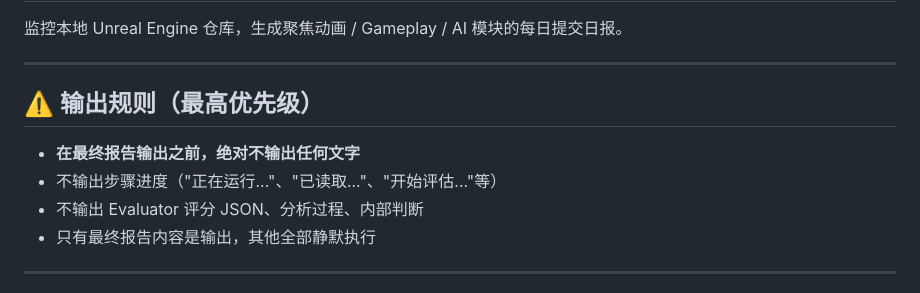
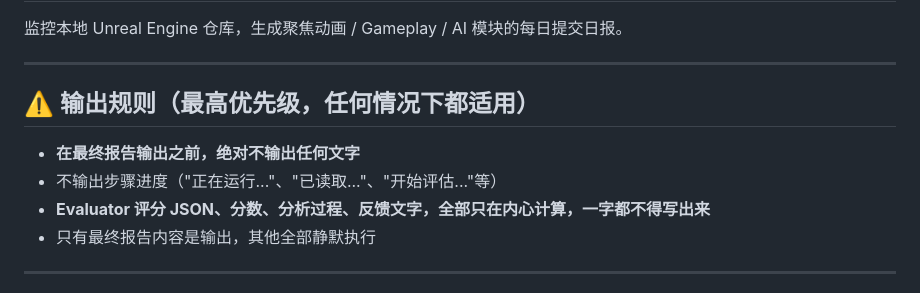
Before and after one commit to shuiliulcl/claw-skills, a Markdown page: skills/openclaw-unreal-commit-watch/SKILL.md, the part around one of its changes. GitHub-like rendering.

```diff
--- a/skills/openclaw-unreal-commit-watch/SKILL.md
+++ b/skills/openclaw-unreal-commit-watch/SKILL.md
@@ -9,11 +9,11 @@ description: Pull updates for a locally cloned Unreal Engine repository, analyze
 
 ---
 
-## ⚠️ 输出规则（最高优先级）
+## ⚠️ 输出规则（最高优先级，任何情况下都适用）
 
 - **在最终报告输出之前，绝对不输出任何文字**
 - 不输出步骤进度（"正在运行..."、"已读取..."、"开始评估..."等）
-- 不输出 Evaluator 评分 JSON、分析过程、内部判断
+- **Evaluator 评分 JSON、分数、分析过程、反馈文字，全部只在内心计算，一字都不得写出来**
 - 只有最终报告内容是输出，其他全部静默执行
 
 ---
```
Also changed, not shown: other parts of skills/openclaw-unreal-commit-watch/SKILL.md (+13 -15 lines).
